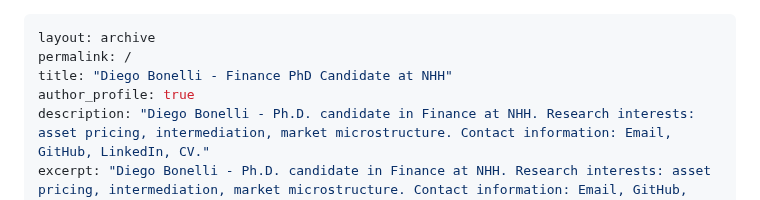
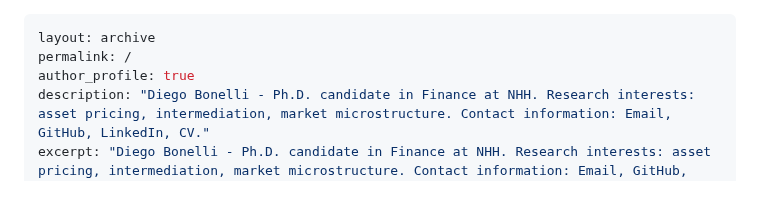
Before and after one commit to DiegoBonelli/diegobonelli.github.io, a Markdown page: _pages/about.md, the part around one of its changes. Drawn GitHub-style.

Commit message:
update about

```diff
--- a/_pages/about.md
+++ b/_pages/about.md
@@ -1,7 +1,6 @@
 ---
 layout: archive
 permalink: /
-title: "Diego Bonelli - Finance PhD Candidate at NHH"
 author_profile: true
 description: "Diego Bonelli - Ph.D. candidate in Finance at NHH. Research interests: asset pricing, intermediation, market microstructure. Contact information: Email, GitHub, LinkedIn, CV."
 excerpt: "Diego Bonelli - Ph.D. candidate in Finance at NHH. Research interests: asset pricing, intermediation, market microstructure. Contact information: Email, GitHub, LinkedIn, CV."
```
Also changed, not shown: other parts of _pages/about.md (+2 -2 lines).
